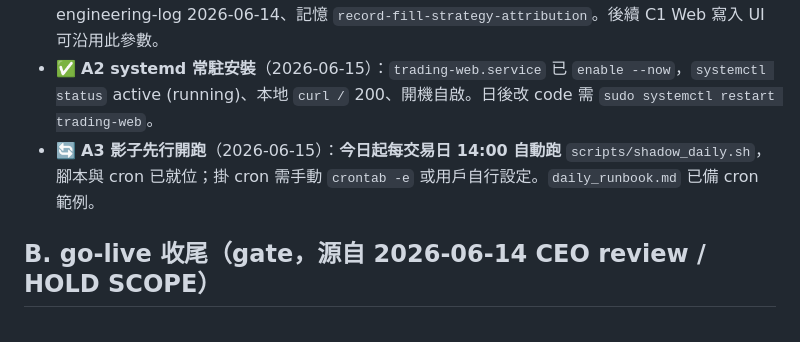
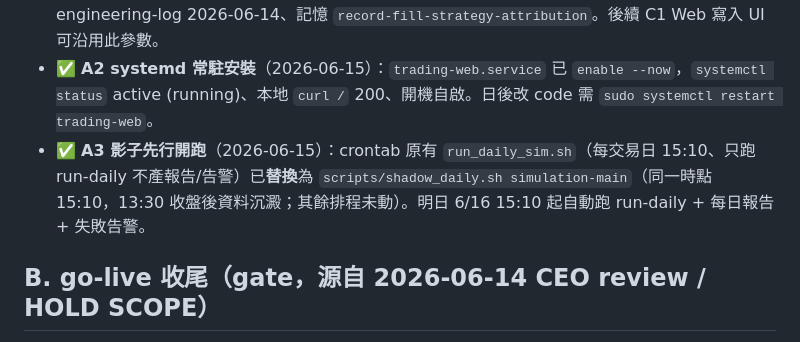
Before and after one commit to ChenHom/tw-swing-trading-mvp, a Markdown page: docs/todo.md, the part around the change. Drawn GitHub-style.

```diff
--- a/docs/todo.md
+++ b/docs/todo.md
@@ -11,7 +11,7 @@
 
 - ✅ **A1 record-fill 可歸策略**（2026-06-14）。`record-fill` 新增 `--strategy-id`（預設仍 `MANUAL` 向後相容、結構性排除於監控）；指定具 exit 區塊的策略後，部位自當日起由 daily run 的 `update_high_watermarks` 納入、risk_exit 監控、策略別損益歸因。未知 strategy_id 拒絕。下游 FIFO/PnL/watermark 機制原即以 strategy bucket 運作，故僅改 record-fill 一處。詳見 engineering-log 2026-06-14、記憶 `record-fill-strategy-attribution`。後續 C1 Web 寫入 UI 可沿用此參數。
 - ✅ **A2 systemd 常駐安裝**（2026-06-15）：`trading-web.service` 已 `enable --now`，`systemctl status` active (running)、本地 `curl /` 200、開機自啟。日後改 code 需 `sudo systemctl restart trading-web`。
-- 🔄 **A3 影子先行開跑**（2026-06-15）：**今日起每交易日 14:00 自動跑** `scripts/shadow_daily.sh`，腳本與 cron 已就位；掛 cron 需手動 `crontab -e` 或用戶自行設定。`daily_runbook.md` 已備 cron 範例。
+- ✅ **A3 影子先行開跑**（2026-06-15）：crontab 原有 `run_daily_sim.sh`（每交易日 15:10、只跑 run-daily 不產報告/告警）已**替換**為 `scripts/shadow_daily.sh simulation-main`（同一時點 15:10，13:30 收盤後資料沉澱；其餘排程未動）。明日 6/16 15:10 起自動跑 run-daily + 每日報告 + 失敗告警。
 
 ## B. go-live 收尾（gate，源自 2026-06-14 CEO review / HOLD SCOPE）
 
```
Also changed, not shown: daily_runbook.md (+9 -10 lines).
